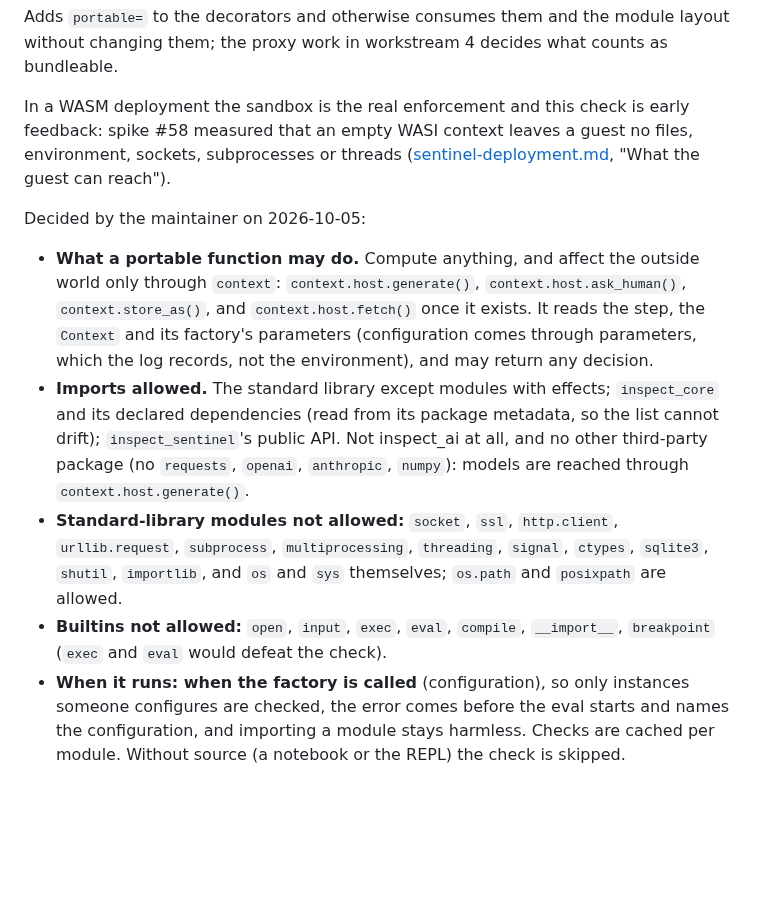
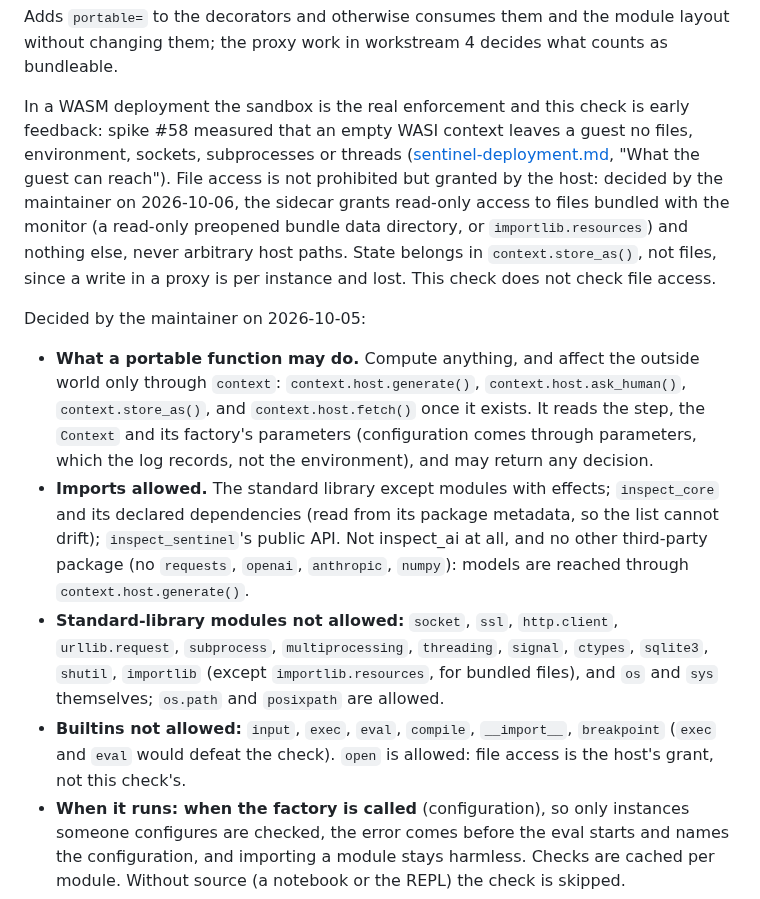
Before and after one commit to meridianlabs-ai/inspect_sentinel, a Markdown page: design/workstreams.md, the part around the change. Rendered like a GitHub page; blank space fills up the shorter version.

```diff
--- a/design/workstreams.md
+++ b/design/workstreams.md
@@ -144,14 +144,14 @@ Raised by the maintainer on 2026-10-02 as an AST-based linter. Decided by the ma
 
 Adds `portable=` to the decorators and otherwise consumes them and the module layout without changing them; the proxy work in workstream 4 decides what counts as bundleable.
 
-In a WASM deployment the sandbox is the real enforcement and this check is early feedback: spike #58 measured that an empty WASI context leaves a guest no files, environment, sockets, subprocesses or threads ([sentinel-deployment.md](sentinel-deployment.md), "What the guest can reach").
+In a WASM deployment the sandbox is the real enforcement and this check is early feedback: spike #58 measured that an empty WASI context leaves a guest no files, environment, sockets, subprocesses or threads ([sentinel-deployment.md](sentinel-deployment.md), "What the guest can reach"). File access is not prohibited but granted by the host: decided by the maintainer on 2026-10-06, the sidecar grants read-only access to files bundled with the monitor (a read-only preopened bundle data directory, or `importlib.resources`) and nothing else, never arbitrary host paths. State belongs in `context.store_as()`, not files, since a write in a proxy is per instance and lost. This check does not check file access.
 
 Decided by the maintainer on 2026-10-05:
 
 - **What a portable function may do.** Compute anything, and affect the outside world only through `context`: `context.host.generate()`, `context.host.ask_human()`, `context.store_as()`, and `context.host.fetch()` once it exists. It reads the step, the `Context` and its factory's parameters (configuration comes through parameters, which the log records, not the environment), and may return any decision.
 - **Imports allowed.** The standard library except modules with effects; `inspect_core` and its declared dependencies (read from its package metadata, so the list cannot drift); `inspect_sentinel`'s public API. Not inspect_ai at all, and no other third-party package (no `requests`, `openai`, `anthropic`, `numpy`): models are reached through `context.host.generate()`.
-- **Standard-library modules not allowed:** `socket`, `ssl`, `http.client`, `urllib.request`, `subprocess`, `multiprocessing`, `threading`, `signal`, `ctypes`, `sqlite3`, `shutil`, `importlib`, and `os` and `sys` themselves; `os.path` and `posixpath` are allowed.
-- **Builtins not allowed:** `open`, `input`, `exec`, `eval`, `compile`, `__import__`, `breakpoint` (`exec` and `eval` would defeat the check).
+- **Standard-library modules not allowed:** `socket`, `ssl`, `http.client`, `urllib.request`, `subprocess`, `multiprocessing`, `threading`, `signal`, `ctypes`, `sqlite3`, `shutil`, `importlib` (except `importlib.resources`, for bundled files), and `os` and `sys` themselves; `os.path` and `posixpath` are allowed.
+- **Builtins not allowed:** `input`, `exec`, `eval`, `compile`, `__import__`, `breakpoint` (`exec` and `eval` would defeat the check). `open` is allowed: file access is the host's grant, not this check's.
 - **When it runs: when the factory is called** (configuration), so only instances someone configures are checked, the error comes before the eval starts and names the configuration, and importing a module stays harmless. Checks are cached per module. Without source (a notebook or the REPL) the check is skipped.
 - **Each instance is checked on its own.** A monitor's or protocol's own module imports and function body; children are passed in as arguments, not imported, so they play no part in their parent's check. Deployment requires every configured instance to be portable; there is no separate composition verdict.
 - **A portable function in a module with a disallowed import is an error**, naming the import, whatever the module's other functions are marked; the message suggests moving the import or the function, or `portable=False`.
```
Also changed, not shown: design/proxy-host.md (+4 -0 lines), design/sentinel-deployment.md (+6 -0 lines).
